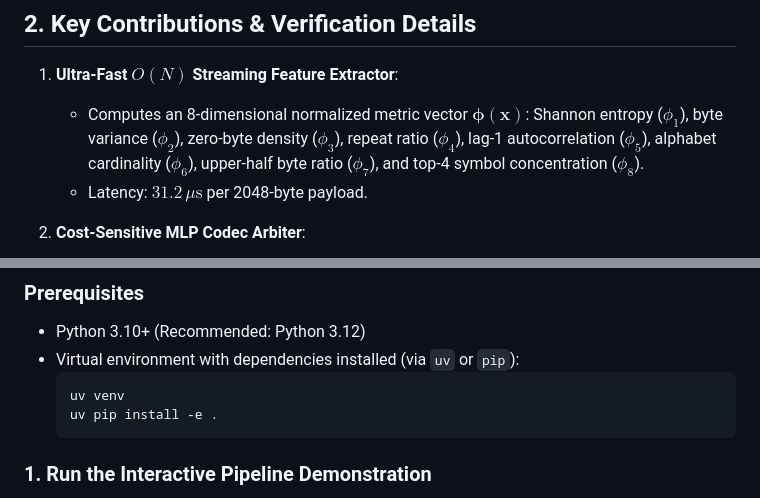
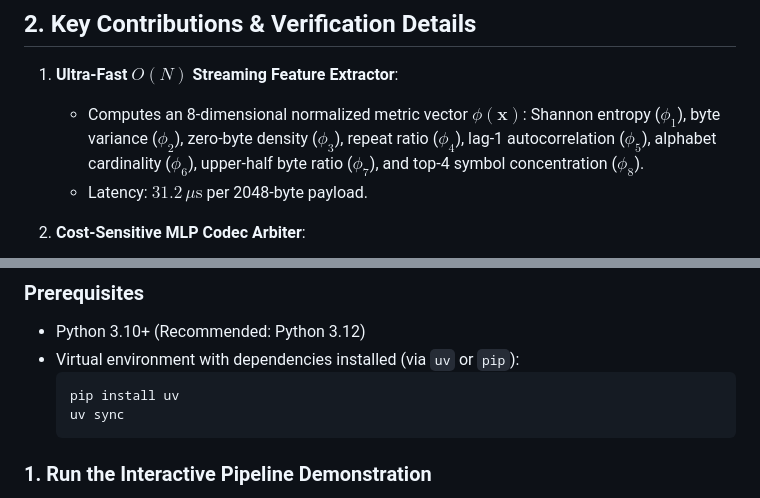
Before and after one commit to prodev717/itc, a Markdown page: README.md, 2 parts joined by grey strips. GitHub-like rendering.

````diff
--- a/README.md
+++ b/README.md
@@ -13,7 +13,7 @@ Traditional wired communication transceivers (e.g., PCIe, SerDes, automotive CAN
 ## 2. Key Contributions & Verification Details
 
 1. **Ultra-Fast $O(N)$ Streaming Feature Extractor**:
-   - Computes an 8-dimensional normalized metric vector $\bm{\phi}(\mathbf{x})$: Shannon entropy ($\phi_1$), byte variance ($\phi_2$), zero-byte density ($\phi_3$), repeat ratio ($\phi_4$), lag-1 autocorrelation ($\phi_5$), alphabet cardinality ($\phi_6$), upper-half byte ratio ($\phi_7$), and top-4 symbol concentration ($\phi_8$).
+   - Computes an 8-dimensional normalized metric vector ${\phi}(\mathbf{x})$: Shannon entropy ($\phi_1$), byte variance ($\phi_2$), zero-byte density ($\phi_3$), repeat ratio ($\phi_4$), lag-1 autocorrelation ($\phi_5$), alphabet cardinality ($\phi_6$), upper-half byte ratio ($\phi_7$), and top-4 symbol concentration ($\phi_8$).
    - Latency: **$31.2\,\mu\text{s}$** per 2048-byte payload.
 
 2. **Cost-Sensitive MLP Codec Arbiter**:
@@ -139,8 +139,8 @@ Monte-Carlo simulation budget of $10^5$ coded channel bits ($781$ codewords, $N_
 - Python 3.10+ (Recommended: Python 3.12)
 - Virtual environment with dependencies installed (via `uv` or `pip`):
   ```bash
-  uv venv
-  uv pip install -e .
+  pip install uv
+  uv sync
   ```
 
 ### 1. Run the Interactive Pipeline Demonstration
````
